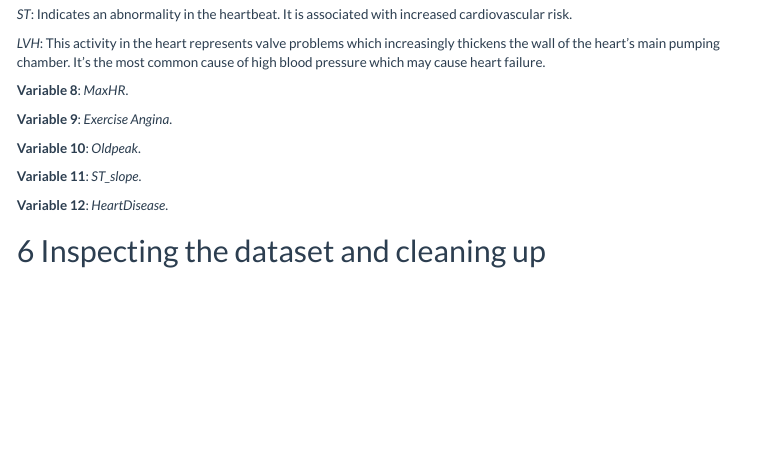
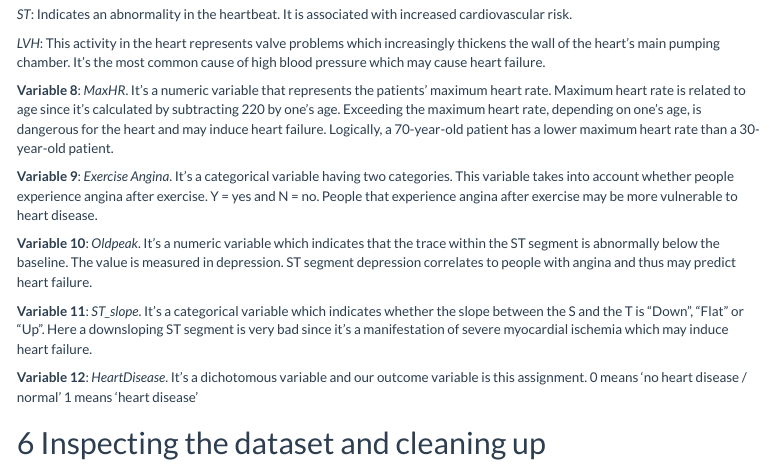
Before and after one commit to WilliamADSR/Fund.RAssing2, an R Markdown document (assignment2_machkovska_russo_schaafsma_seck.Rmd): the page in a window 1100 px wide, from 1770 px down. Rendered offline with R 4.5, knitr and Pandoc, with nearby package versions; menus at the side of the page are left out.

Commit message:
finalized the variable explanation

```diff
--- a/assignment2_machkovska_russo_schaafsma_seck.Rmd
+++ b/assignment2_machkovska_russo_schaafsma_seck.Rmd
@@ -108,19 +108,19 @@ This data set holds 12 variables of which **Heart disease** is our dichotomous o
 *LVH*: This activity in the heart represents valve problems which increasingly thickens the wall of the heart's main pumping chamber. It's the most common cause of high blood pressure which may cause heart failure.
 
 
-**Variable 8**: *MaxHR*.
+**Variable 8**: *MaxHR*.  It's a numeric variable that represents the patients' maximum heart rate. Maximum heart rate is related to age since it's calculated by subtracting 220 by one's age. Exceeding the maximum heart rate, depending on one's age, is dangerous for the heart and may induce heart failure. Logically, a 70-year-old patient has a lower maximum heart rate than a 30-year-old patient.
 
 
-**Variable 9**: *Exercise Angina*.
+**Variable 9**: *Exercise Angina*.  It's a categorical variable having two categories. This variable takes into account whether people experience angina after exercise. Y = yes and N = no. People that experience angina after exercise may be more vulnerable to heart disease.
 
 
-**Variable 10**: *Oldpeak*.
+**Variable 10**: *Oldpeak*.  It's a numeric variable which indicates that the trace within the ST segment is abnormally below the baseline. The value is measured in depression. ST segment depression correlates to people with angina and thus may predict heart failure.
 
 
-**Variable 11**: *ST_slope*.
+**Variable 11**: *ST_slope*.  It's a categorical variable which indicates whether the slope between the S and the T is "Down", "Flat" or "Up". Here a downsloping ST segment is very bad since it's a manifestation of severe myocardial ischemia which may induce heart failure.
 
 
-**Variable 12**: *HeartDisease*.
+**Variable 12**: *HeartDisease*.  It's a dichotomous variable and our outcome variable is this assignment. 0 means 'no heart disease / normal' 1 means 'heart disease'
 
 # Inspecting the dataset and cleaning up
 
```
